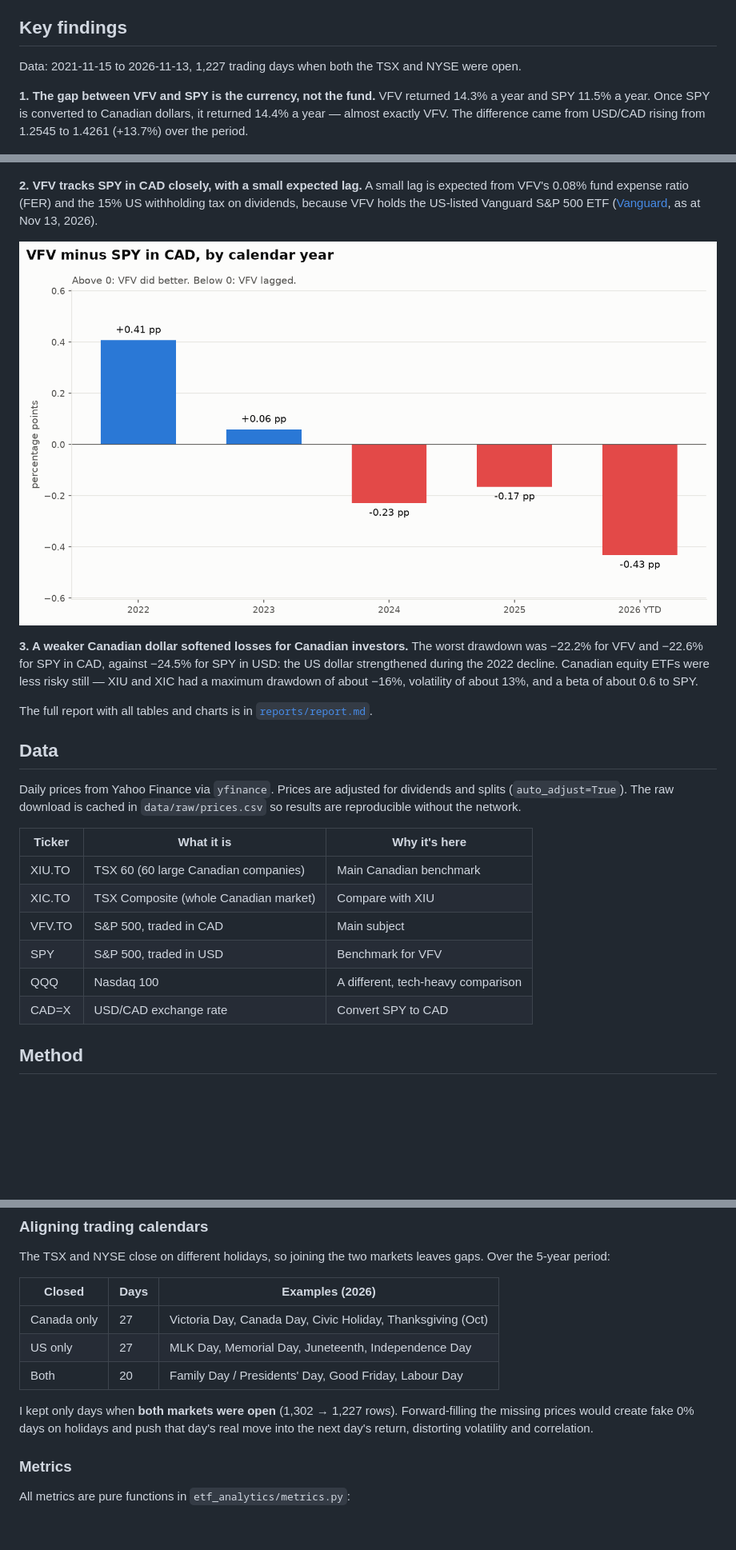
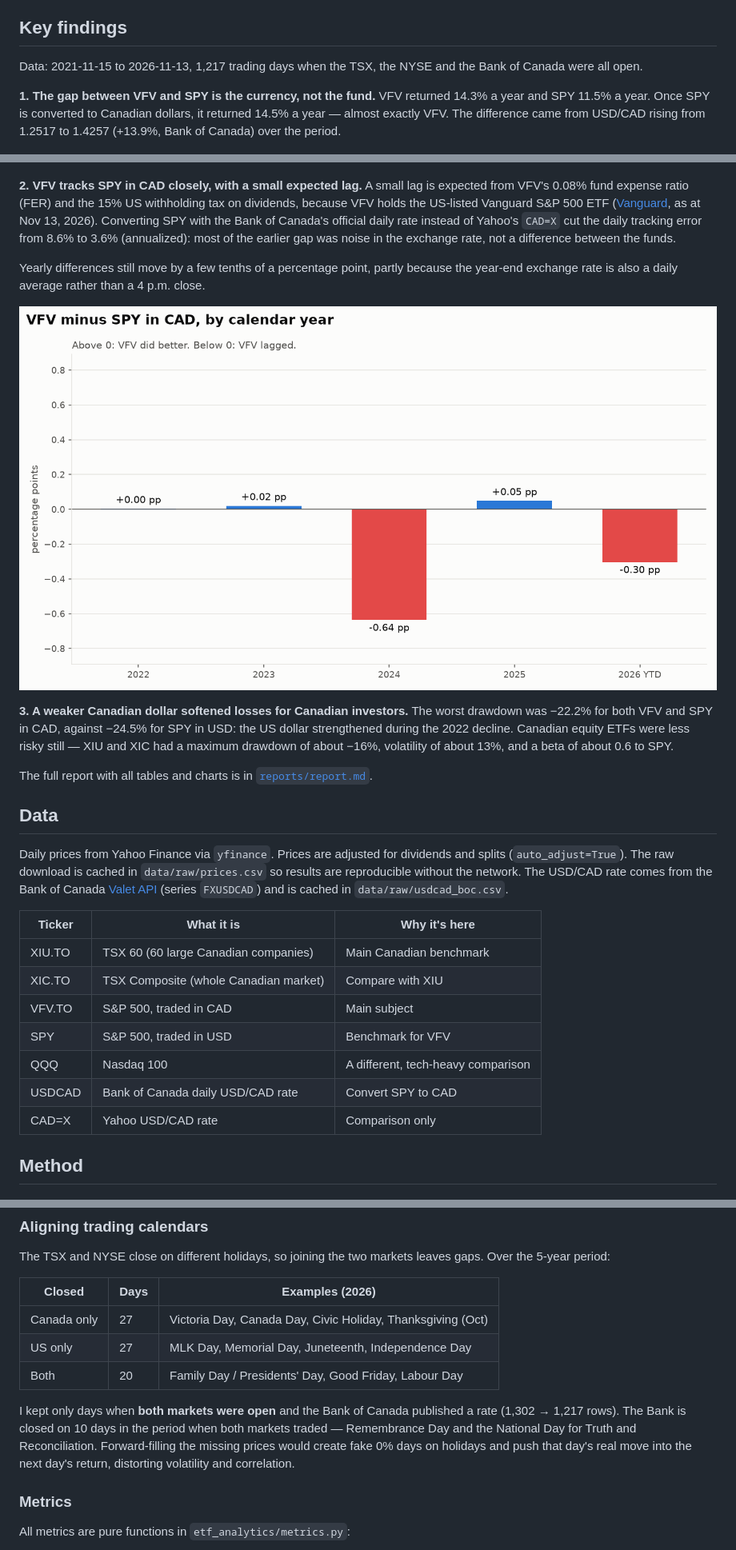
Before and after one commit to fxtiion-sys/etf-analytics, a Markdown page: README.md, 3 parts joined by grey strips. Shown at 80% size. Rendered like a GitHub page; pictures changed too: reports/tracking_difference.png; blank space fills up the shorter version.

Commit message:
Use the Bank of Canada USD/CAD rate instead of Yahoo's CAD=X

```diff
--- a/README.md
+++ b/README.md
@@ -10,26 +10,30 @@ VFV and SPY both track the S&P 500. For an investor in Canada, how different is
 
 ## Key findings
 
-Data: 2021-11-15 to 2026-11-13, 1,227 trading days when both the TSX and NYSE were open.
+Data: 2021-11-15 to 2026-11-13, 1,217 trading days when the TSX, the NYSE and the Bank of Canada were all open.
 
 **1. The gap between VFV and SPY is the currency, not the fund.**
-VFV returned 14.3% a year and SPY 11.5% a year. Once SPY is converted to Canadian dollars, it returned 14.4% a year — almost exactly VFV. The difference came from USD/CAD rising from 1.2545 to 1.4261 (+13.7%) over the period.
+VFV returned 14.3% a year and SPY 11.5% a year. Once SPY is converted to Canadian dollars, it returned 14.5% a year — almost exactly VFV. The difference came from USD/CAD rising from 1.2517 to 1.4257 (+13.9%, Bank of Canada) over the period.
 
 ![VFV vs SPY](reports/vfv_vs_spy.png)
 
 **2. VFV tracks SPY in CAD closely, with a small expected lag.**
 A small lag is expected from VFV's 0.08% fund expense ratio (FER) and the 15% US withholding tax on dividends, because VFV holds the US-listed Vanguard S&P 500 ETF ([Vanguard](https://www.vanguard.ca/en/product/etf/equity/9563/vanguard-sp-500-index-etf), as at Nov 13, 2026).
+Converting SPY with the Bank of Canada's official daily rate instead of Yahoo's `CAD=X` cut the daily tracking error from 8.6% to 3.6% (annualized): most of the earlier gap was noise in the exchange rate, not a difference between the funds.
+
+Yearly differences still move by a few tenths of a percentage point, partly because the year-end exchange rate is also a daily average rather than a 4 p.m. close.
 
 ![Tracking difference by year](reports/tracking_difference.png)
 
 **3. A weaker Canadian dollar softened losses for Canadian investors.**
-The worst drawdown was −22.2% for VFV and −22.6% for SPY in CAD, against −24.5% for SPY in USD: the US dollar strengthened during the 2022 decline. Canadian equity ETFs were less risky still — XIU and XIC had a maximum drawdown of about −16%, volatility of about 13%, and a beta of about 0.6 to SPY.
+The worst drawdown was −22.2% for both VFV and SPY in CAD, against −24.5% for SPY in USD: the US dollar strengthened during the 2022 decline. Canadian equity ETFs were less risky still — XIU and XIC had a maximum drawdown of about −16%, volatility of about 13%, and a beta of about 0.6 to SPY.
 
 The full report with all tables and charts is in [`reports/report.md`](reports/report.md).
 
 ## Data
 
 Daily prices from Yahoo Finance via `yfinance`. Prices are adjusted for dividends and splits (`auto_adjust=True`). The raw download is cached in `data/raw/prices.csv` so results are reproducible without the network.
+The USD/CAD rate comes from the Bank of Canada [Valet API](https://www.bankofcanada.ca/valet/docs) (series `FXUSDCAD`) and is cached in `data/raw/usdcad_boc.csv`.
 
 | Ticker | What it is | Why it's here |
 |---|---|---|
@@ -38,7 +42,8 @@ Daily prices from Yahoo Finance via `yfinance`. Prices are adjusted for dividend
 | VFV.TO | S&P 500, traded in CAD | Main subject |
 | SPY | S&P 500, traded in USD | Benchmark for VFV |
 | QQQ | Nasdaq 100 | A different, tech-heavy comparison |
-| CAD=X | USD/CAD exchange rate | Convert SPY to CAD |
+| USDCAD | Bank of Canada daily USD/CAD rate | Convert SPY to CAD |
+| CAD=X | Yahoo USD/CAD rate | Comparison only |
 
 ## Method
 
@@ -52,7 +57,7 @@ The TSX and NYSE close on different holidays, so joining the two markets leaves
 | US only | 27 | MLK Day, Memorial Day, Juneteenth, Independence Day |
 | Both | 20 | Family Day / Presidents' Day, Good Friday, Labour Day |
 
-I kept only days when **both markets were open** (1,302 → 1,227 rows). Forward-filling the missing prices would create fake 0% days on holidays and push that day's real move into the next day's return, distorting volatility and correlation.
+I kept only days when **both markets were open** and the Bank of Canada published a rate (1,302 → 1,217 rows). The Bank is closed on 10 days in the period when both markets traded — Remembrance Day and the National Day for Truth and Reconciliation. Forward-filling the missing prices would create fake 0% days on holidays and push that day's real move into the next day's return, distorting volatility and correlation.
 
 ### Metrics
 
```
Also changed, not shown: other parts of README.md (+6 -4 lines), reports/report.md (+14 -14 lines), reports/correlation.png, reports/cumulative_returns.png, reports/drawdowns.png, reports/rolling_volatility.png, reports/vfv_vs_spy.png, 11 other files.
